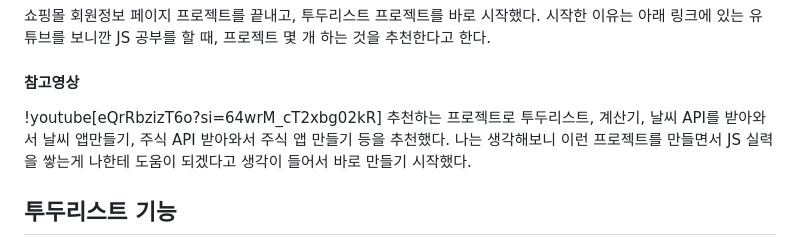
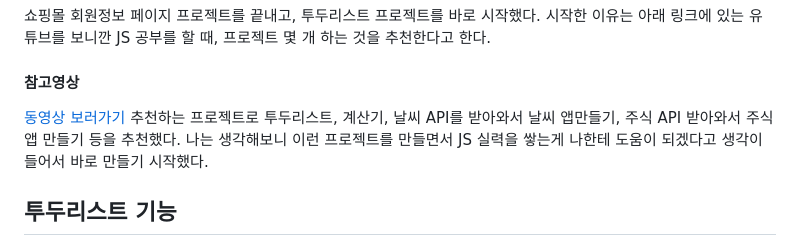
Before and after one commit to JAEMINKWAK/todolist_newver, a Markdown page: README.md, the part around the change. GitHub-like rendering.

```diff
--- a/README.md
+++ b/README.md
@@ -4,7 +4,7 @@
 쇼핑몰 회원정보 페이지 프로젝트를 끝내고, 투두리스트 프로젝트를 바로 시작했다.
 시작한 이유는 아래 링크에 있는 유튜브를 보니깐 JS 공부를 할 때, 프로젝트 몇 개 하는 것을 추천한다고 한다.
 #### 참고영상
-!youtube[eQrRbzizT6o?si=64wrM_cT2xbg02kR]
+[동영상 보러가기](https://www.youtube.com/watch?v=eQrRbzizT6o&si=64wrM_cT2xbg02kR)
 추천하는 프로젝트로 투두리스트, 계산기, 날씨 API를 받아와서 날씨 앱만들기, 주식 API 받아와서 주식 앱 만들기 등을 추천했다. 나는 생각해보니 이런 프로젝트를 만들면서 JS 실력을 쌓는게 나한테 도움이 되겠다고 생각이 들어서 바로 만들기 시작했다.
 ## 투두리스트 기능
 투두리스트에 무슨 기능을 넣을까 고민을 했다.
```
